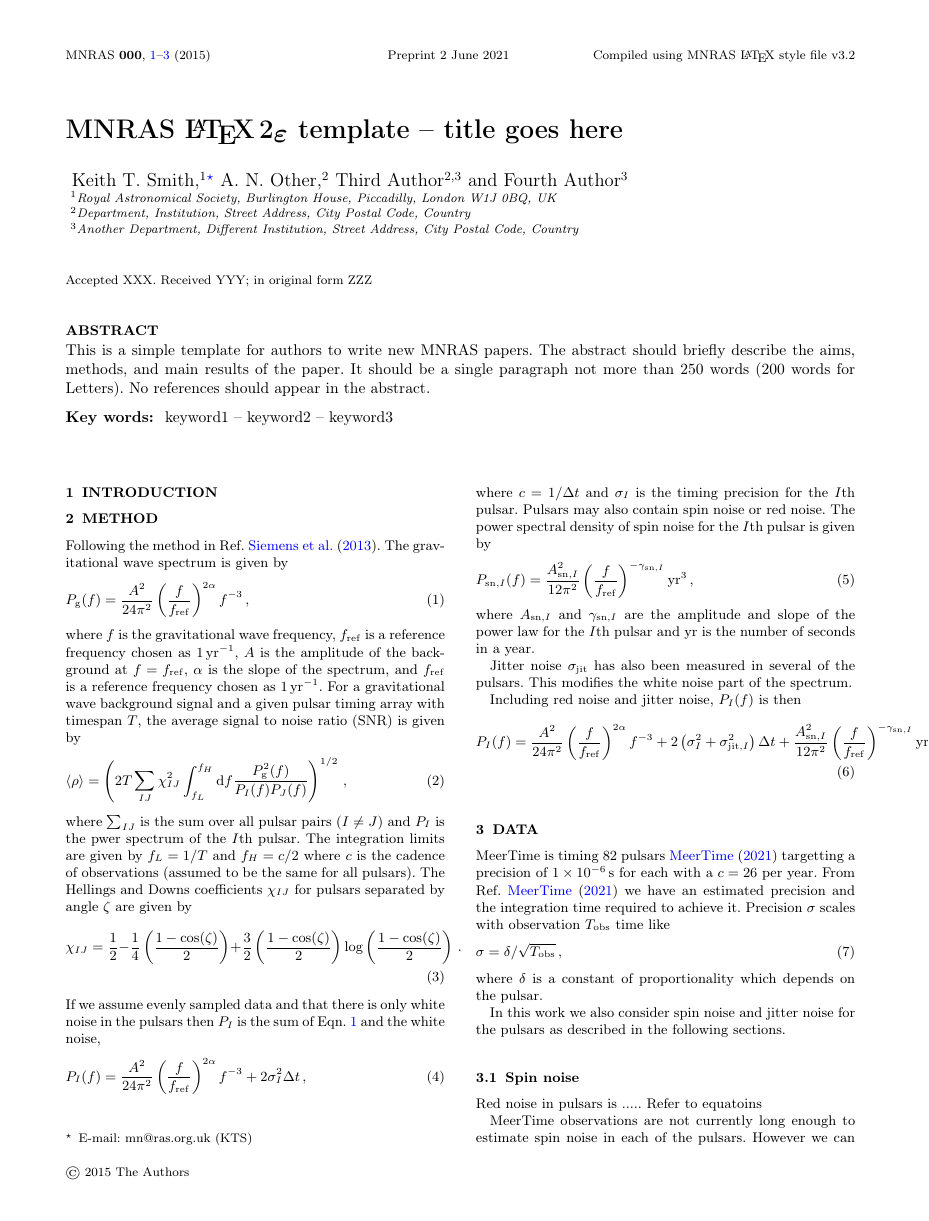
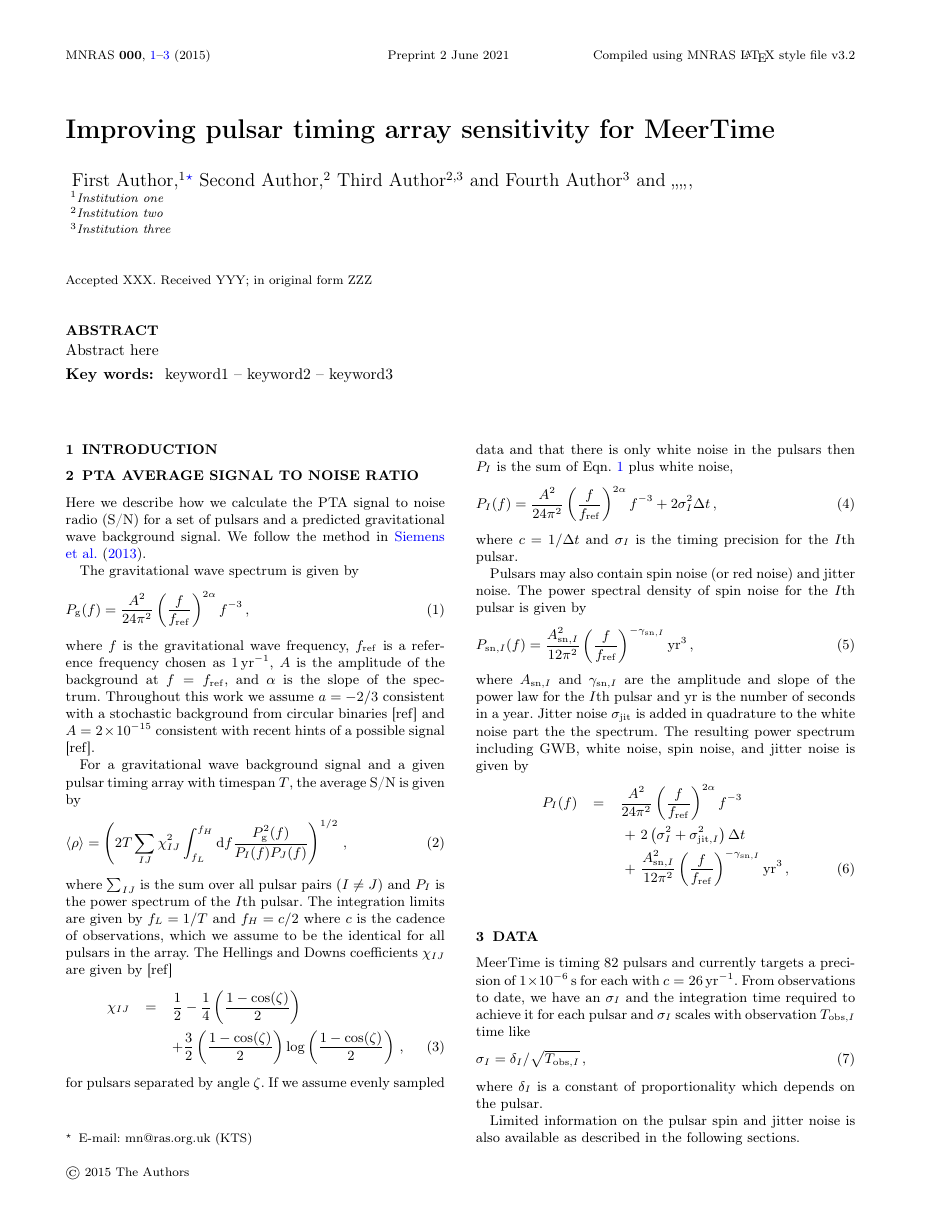
Before and after one commit to hannahm8/ptasensitivity, a LaTeX paper (notes/meertime_sensitivity_notes.tex): page 1 of 4. Compiled offline with pdfLaTeX.

Commit message:
tidying up project notes

```diff
--- a/notes/meertime_sensitivity_notes.tex
+++ b/notes/meertime_sensitivity_notes.tex
@@ -114,10 +115,7 @@ $^{3}$Another Department, Different Institution, Street Address, City Postal Cod
 
 % Abstract of the paper
 \begin{abstract}
-This is a simple template for authors to write new MNRAS papers.
-The abstract should briefly describe the aims, methods, and main results of the paper.
-It should be a single paragraph not more than 250 words (200 words for Letters).
-No references should appear in the abstract.
+Abstract here
 \end{abstract}
 
 % Select between one and six entries from the list of approved keywords.
@@ -132,17 +130,21 @@ keyword1 -- keyword2 -- keyword3
 
 \section{Introduction}
 
-\section{Method}
+\section{PTA average signal to noise ratio}
 
-Following the method in Ref.~\cite{SiemensEtAl:2013}.
+Here we describe how we calculate the PTA signal to noise radio (S/N) for a set of pulsars and a predicted gravitational wave background signal.
+We follow the method in~\cite{SiemensEtAl:2013}.
+
 The gravitational wave spectrum is given by
 \begin{equation}
 \Pg (f) = \frac{A^2}{24 \pi^2} \left(\frac{f}{\fref}\right)^{2\alpha} f^{-3}\,,
 \label{eqn:Pgw}
 % equation 16 in SiemansEtAl:2013
 \end{equation}
-where $f$ is the gravitational wave frequency, $\fref$ is a reference frequency chosen as $1\,{\rm yr}^{-1}$, $A$ is the amplitude of the background at $f=\fref$, $\alpha$ is the slope of the spectrum, and $\fref$ is a reference frequency chosen as $1\,{\rm yr}^{-1}$.
-For a gravitational wave background signal and a given pulsar timing array with timespan $T$, the average signal to noise ratio (SNR) is given by
+where $f$ is the gravitational wave frequency, $\fref$ is a reference frequency chosen as $1\,{\rm yr}^{-1}$, $A$ is the amplitude of the background at $f=\fref$, and $\alpha$ is the slope of the spectrum.
+Throughout this work we assume $a=-2/3$ consistent with a stochastic background from circular binaries [ref] and $A = 2 \times 10^{-15}$ consistent with recent hints of a possible signal [ref].
+
+For a gravitational wave background signal and a given pulsar timing array with timespan $T$, the average S/N is given by
 \begin{equation}
 \left< \rho \right> = \left( 2 T \sum_{IJ} \chiIJhd^2
                              \int_{f_L}^{f_H} {\rm d}f
@@ -150,23 +152,25 @@ For a gravitational wave background signal and a given pulsar timing array with
                             \right)^{1/2} \,,
 \label{eqn:snrPIPJPg}
 \end{equation}
-where $\sum_{IJ}$ is the sum over all pulsar pairs ($I \neq J$) and $P_I$ is the pwer spectrum of the $I{\rm th}$ pulsar.
-The integration limits are given by $f_L=1/T$ and $f_H=c/2$ where $c$ is the cadence of observations (assumed to be the same for all pulsars).
-The Hellings and Downs coefficients $\chi_{IJ}$ for pulsars separated by angle $\zeta$ are given by
-\begin{equation}
-\chiIJhd = \frac{1}{2}
-           - \frac{1}{4} \left(\frac{1 - \cos(\zeta)}{2}\right)
-           + \frac{3}{2} \left(\frac{1 - \cos(\zeta)}{2}\right)
-           \log \left( \frac{1 - \cos(\zeta)}{2} \right)\,.
+where $\sum_{IJ}$ is the sum over all pulsar pairs ($I \neq J$) and $P_I$ is the power spectrum of the $I{\rm th}$ pulsar.
+The integration limits are given by $f_L=1/T$ and $f_H=c/2$ where $c$ is the cadence of observations, which we assume to be the identical for all pulsars in the array.
+The Hellings and Downs coefficients $\chi_{IJ}$ are given by [ref]
+\begin{eqnarray}
+\chiIJhd &=& \frac{1}{2}
+           - \frac{1}{4} \left(\frac{1 - \cos(\zeta)}{2}\right) \nonumber\\
+           & &+ \frac{3}{2} \left(\frac{1 - \cos(\zeta)}{2}\right)
+           \log \left( \frac{1 - \cos(\zeta)}{2} \right)\,,
 \label{eqn:hd}
-\end{equation}
-If we assume evenly sampled data and that there is only white noise in the pulsars then $\PI$ is the sum of Eqn.~\ref{eqn:Pgw} and the white noise,
+\end{eqnarray}
+for pulsars separated by angle $\zeta$.
+If we assume evenly sampled data and that there is only white noise in the pulsars then $\PI$ is the sum of Eqn.~\ref{eqn:Pgw} plus white noise,
 \begin{equation}
 \PI (f) = \frac{A^2}{24 \pi^2} \left(\frac{f}{\fref}\right)^{2\alpha} f^{-3}
           + 2 \sigma_I^2 \Delta t\,,
 \end{equation}
 where $c=1/\Delta t$ and $\sigma_I$ is the timing precision for the $I{\rm th}$ pulsar.
-Pulsars may also contain spin noise or red noise.
+
+Pulsars may also contain spin noise (or red noise) and jitter noise.
 The power spectral density of spin noise for the $I{\rm th}$ pulsar is given by
 \begin{equation}
 % from Goncharov 2021 eqn 5
@@ -174,18 +178,15 @@ The power spectral density of spin noise for the $I{\rm th}$ pulsar is given by
             \left( \frac{f}{\fref} \right)^{-\gammaRedI} {\rm yr}^3\,,
 \end{equation}
 where $\ARedI$ and $\gammaRedI$ are the amplitude and slope of the power law for the $I$th pulsar and ${\rm yr}$ is the number of seconds in a year.
-
-Jitter noise $\sigJitter$ has also been measured in several of the pulsars.
-This modifies the white noise part of the spectrum.
-
-Including red noise and jitter noise, $\PI(f)$ is then
-\begin{equation}
-\PI (f) = \frac{A^2}{24 \pi^2} \left(\frac{f}{\fref}\right)^{2\alpha} f^{-3}
-          ~+~ 2 \left( \sigma_I^2 + \sigma_{{\rm jit}, I}^2 \right) \Delta t
-          ~+~ \frac{\ARedI^2}{12 \pi^2}
-            \left( \frac{f}{\fref} \right)^{-\gammaRedI} {\rm yr}^3\,.
+Jitter noise $\sigma_{\rm jit}$ is added in quadrature to the white noise part the the spectrum.
+The resulting power spectrum including GWB, white noise, spin noise, and jitter noise is given by
+\begin{eqnarray}
+\PI (f) &=& \frac{A^2}{24 \pi^2} \left(\frac{f}{\fref}\right)^{2\alpha} f^{-3} \nonumber\\
+          & &~+~ 2 \left( \sigma_I^2 + \sigma_{{\rm jit}, I}^2 \right) \Delta t \nonumber\\
+          & &~+~ \frac{\ARedI^2}{12 \pi^2}
+          \left( \frac{f}{\fref} \right)^{-\gammaRedI} {\rm yr}^3\,,
 \label{eqn:PIGWWR}
-\end{equation}
+\end{eqnarray}
 \begin{comment}
 \begin{equation}
 \left< \rho \right> = \left( 2 T \sum_{IJ} \chi_{IJ}^2
@@ -201,20 +202,14 @@ Including red noise and jitter noise, $\PI(f)$ is then
 
 \section{Data}
 
-MeerTime is timing $82$ pulsars~\cite{MeerTimeSpreadsheet} targetting a precision of $1\times 10^{-6}\,{\rm s}$ for each with a $c=26$ per year.
-From Ref.~\cite{MeerTimeSpreadsheet} we have an estimated precision and the integration time required to achieve it.
-Precision $\sigma$ scales with observation $T_{\rm obs}$ time like
+MeerTime is timing $82$ pulsars and currently targets a precision of $1\times 10^{-6}\,{\rm s}$ for each with $c=26\,{\rm yr^{-1}}$.
+From observations to date, we have an $\sigma_I$ and the integration time required to achieve it for each pulsar and $\sigma_I$ scales with observation $T_{{\rm obs},I}$ time like
 \begin{equation}
-\sigma = \delta / \sqrt{T_{\rm obs}}\,,
+\sigma_I = \delta_I / \sqrt{T_{{\rm obs},I}}\,,
 \end{equation}
-where $\delta$ is a constant of proportionality which depends on the pulsar.
+where $\delta_I$ is a constant of proportionality which depends on the pulsar.
 
-In this work we also consider spin noise and jitter noise for the pulsars as described in the following sections.
-
+Limited information on the pulsar spin and jitter noise is also available as described in the following sections.
 
 \subsection{Spin noise}
-Red noise in pulsars is .....
-Refer to equatoins
-
 MeerTime observations are not currently long enough to estimate spin noise in each of the pulsars.
-However we can use prior measurements for $13$ of the pulsars from PPTA and NANOGRav analyses.
```
Also changed, not shown: notes/meertime_sensitivity_notes.tex (42 more changed lines).
